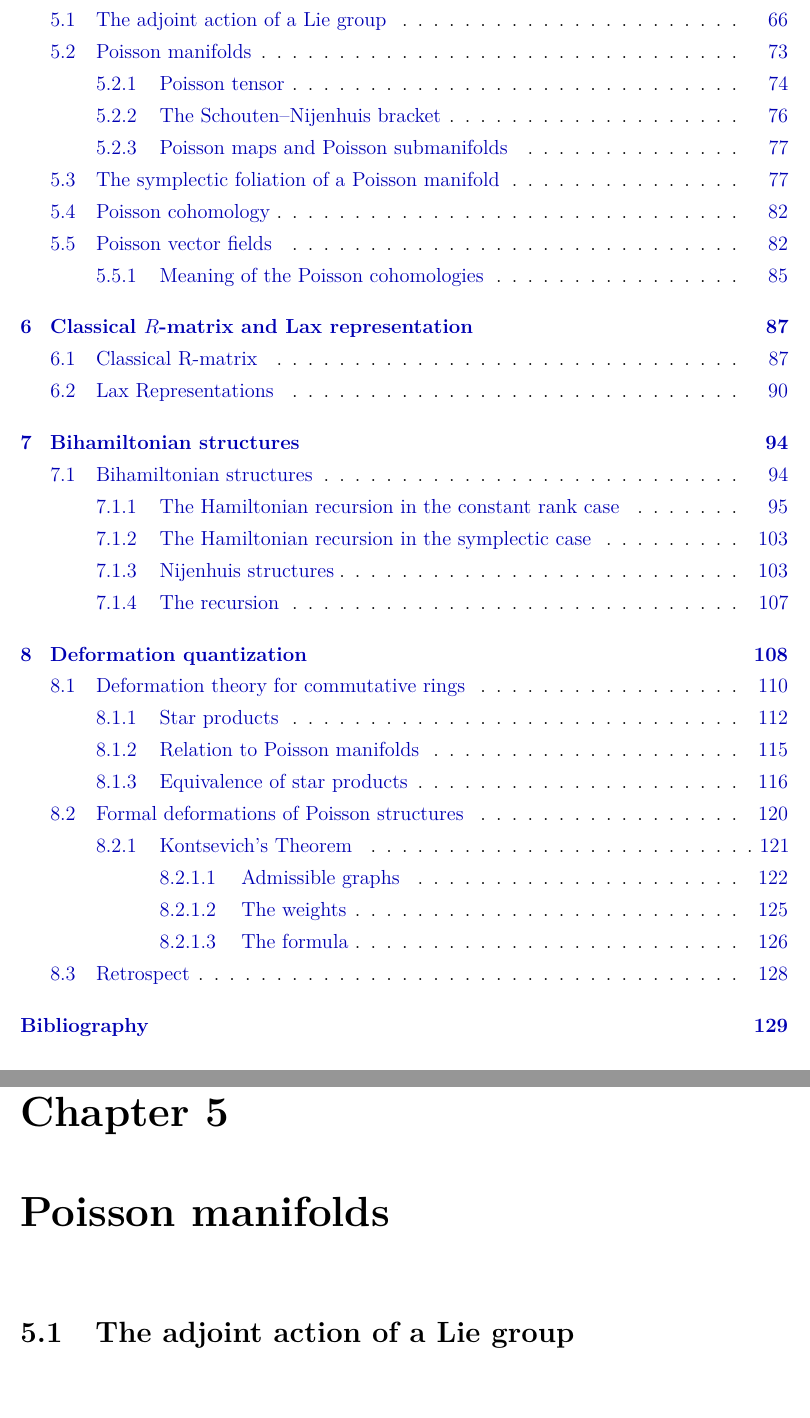
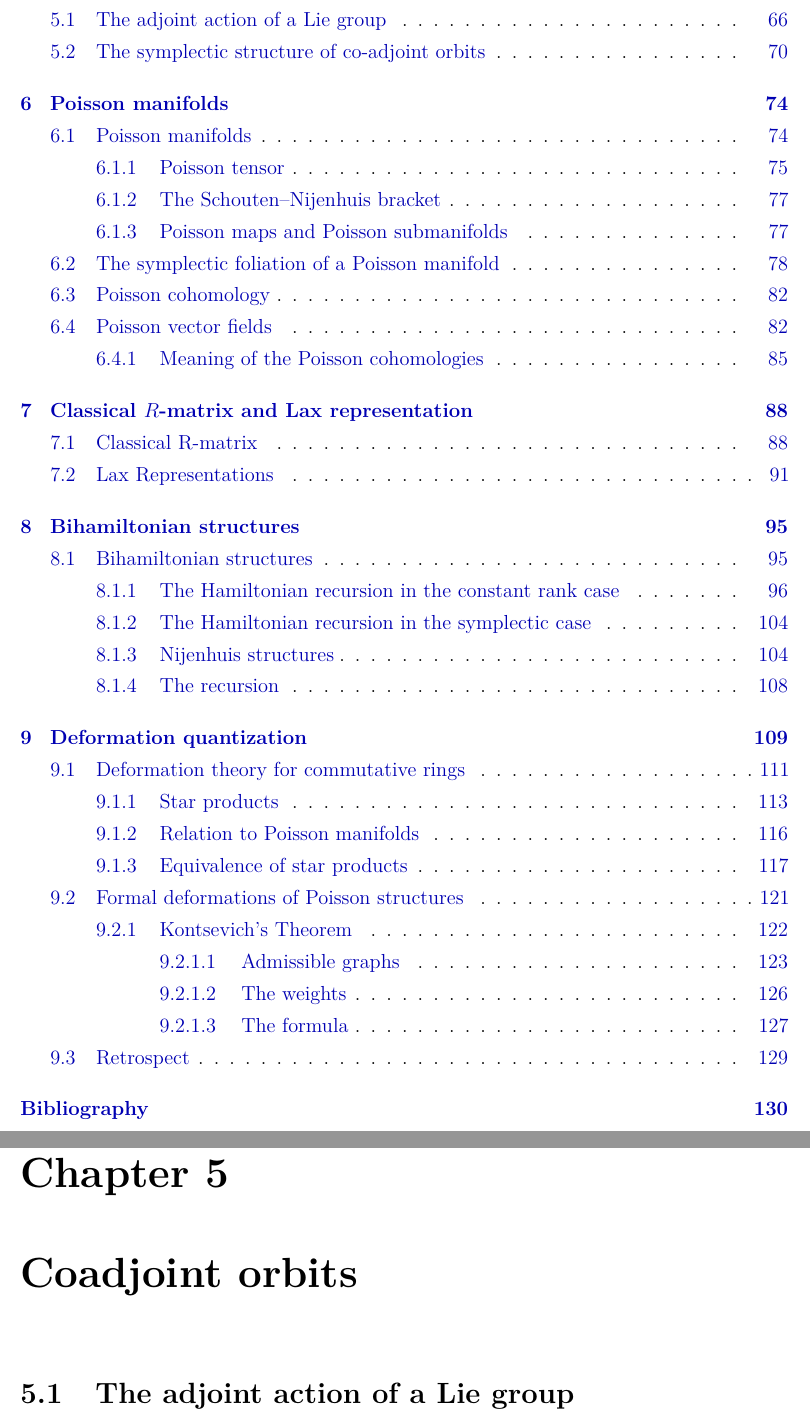
Before and after one commit to mattecapu/hamiltonian-mechanics, a LaTeX thesis (main.tex, which reads poisson_manifolds.tex): two parts of pages 3 and 67 of 131 before the commit and two parts of pages 3 and 67 of 132 after it, joined at a grey line, cut so that both start at the same text, the shorter picture padded with empty space. The pictures show the PDF file main.pdf that the author committed with the source.

Commit message:
Split chapter

```diff
--- a/poisson_manifolds.tex
+++ b/poisson_manifolds.tex
@@ -1,7 +1,7 @@
 \documentclass[main.tex]{subfiles}
 \begin{document}
 
-\chapter{Poisson manifolds}
+\chapter{Coadjoint orbits}
 \section{The adjoint action of a Lie group}
 A Lie group is a group supported on a smooth manifold and whose product and inverse maps are smooth. This is a very fertile combination of structures from which a canonical symplectic structure of certain associated manifolds (the \textbf{coadjoint orbits}) will emerge naturally. As Lie groups are a quite large class of manifolds which includes groups of matrices, such a treatment is relevant to many physical situations.
 
@@ -183,6 +183,7 @@ Notice that Equations~\eqref{eq:inf_adj_and_comm} and \eqref{eq:inf_co_adj_and_c
 	\end{eqalign}
 \end{proof}
 
+\section{The symplectic structure of co-adjoint orbits}
 \begin{definition}
 	The \textbf{coadjoint orbit} through $\alpha \in \lalg^*$ is
 	\begin{eqalign}
@@ -328,6 +329,7 @@ Notice that Equations~\eqref{eq:inf_adj_and_comm} and \eqref{eq:inf_co_adj_and_c
 	\end{eqalign}
 \end{example}
 
+\chapter{Poisson manifolds}
 \section{Poisson manifolds}
 \begin{definition}
 	A \textbf{Poisson manifold} $(M, \{-,-\})$ is a smooth manifold $M$ together with a Poisson algebra structure $\{-,-\}$ on $\Cinfty(M)$.
```
Also changed, not shown: main.pdf, poisson_manifolds.tex (2 more changed lines).
